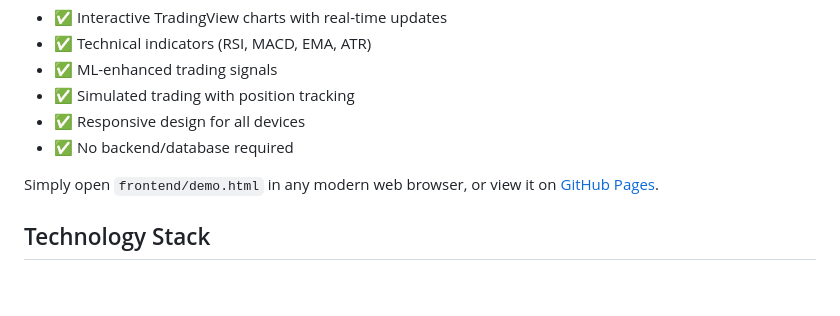
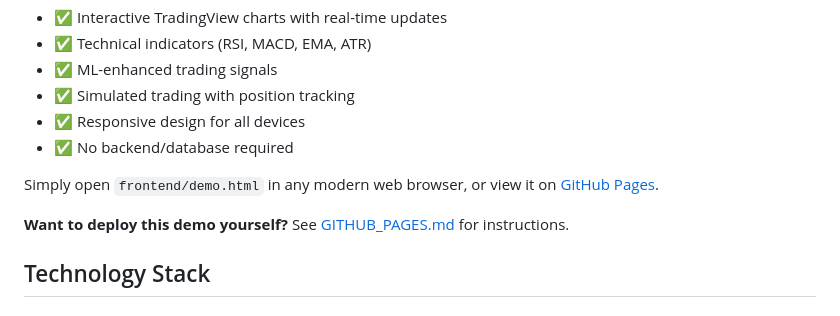
Before and after one commit to MamaSpalil/program, a Markdown page: web-version-php/README.md, the part around the change. Rendered like a GitHub page; blank space fills up the shorter version.

```diff
--- a/web-version-php/README.md
+++ b/web-version-php/README.md
@@ -15,6 +15,8 @@ The demo version runs entirely in your browser with simulated data. Features:
 - ✅ No backend/database required
 
 Simply open `frontend/demo.html` in any modern web browser, or view it on [GitHub Pages](https://mamaspalil.github.io/program/web-version-php/frontend/demo.html).
+
+**Want to deploy this demo yourself?** See [GITHUB_PAGES.md](GITHUB_PAGES.md) for instructions.
 
 ## Technology Stack
 
```
Also changed, not shown: web-version-php/GITHUB_PAGES.md (added, +127 -0 lines).
